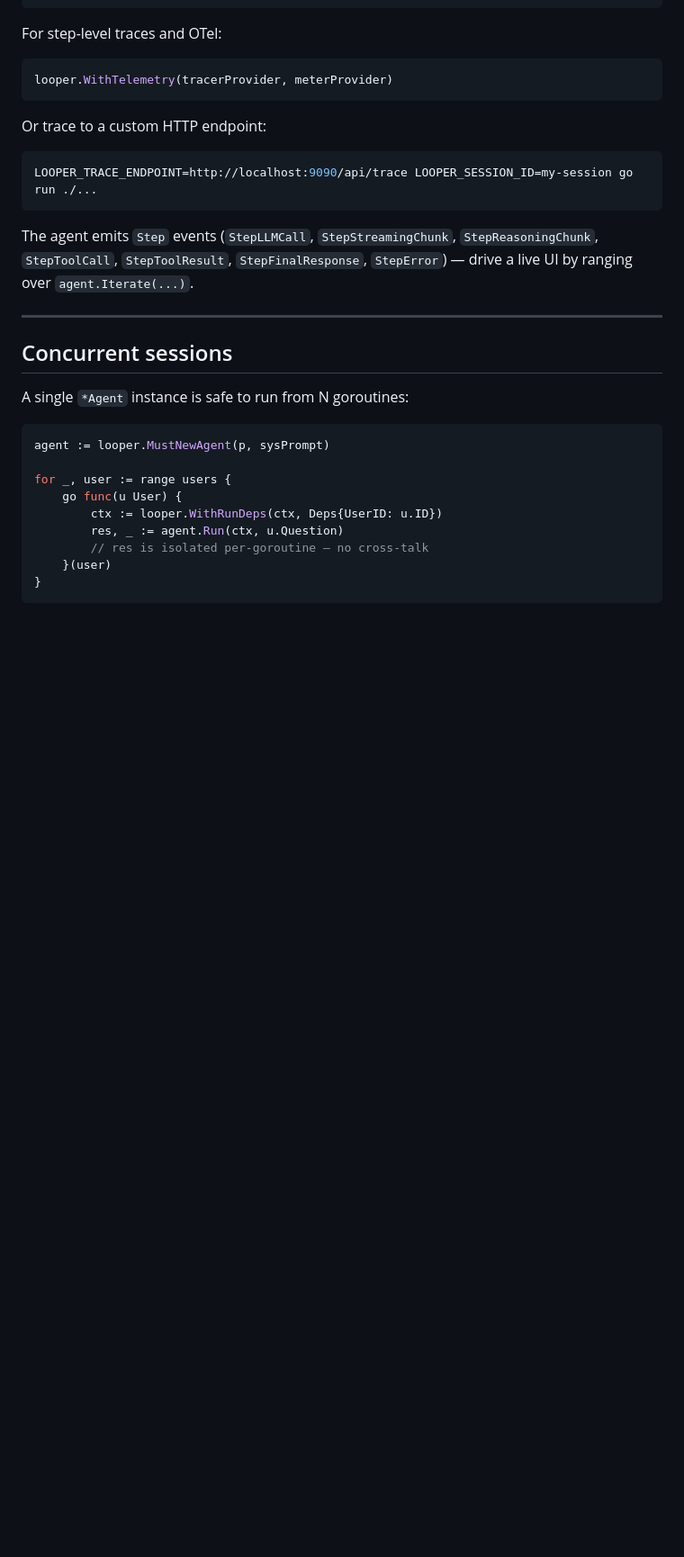
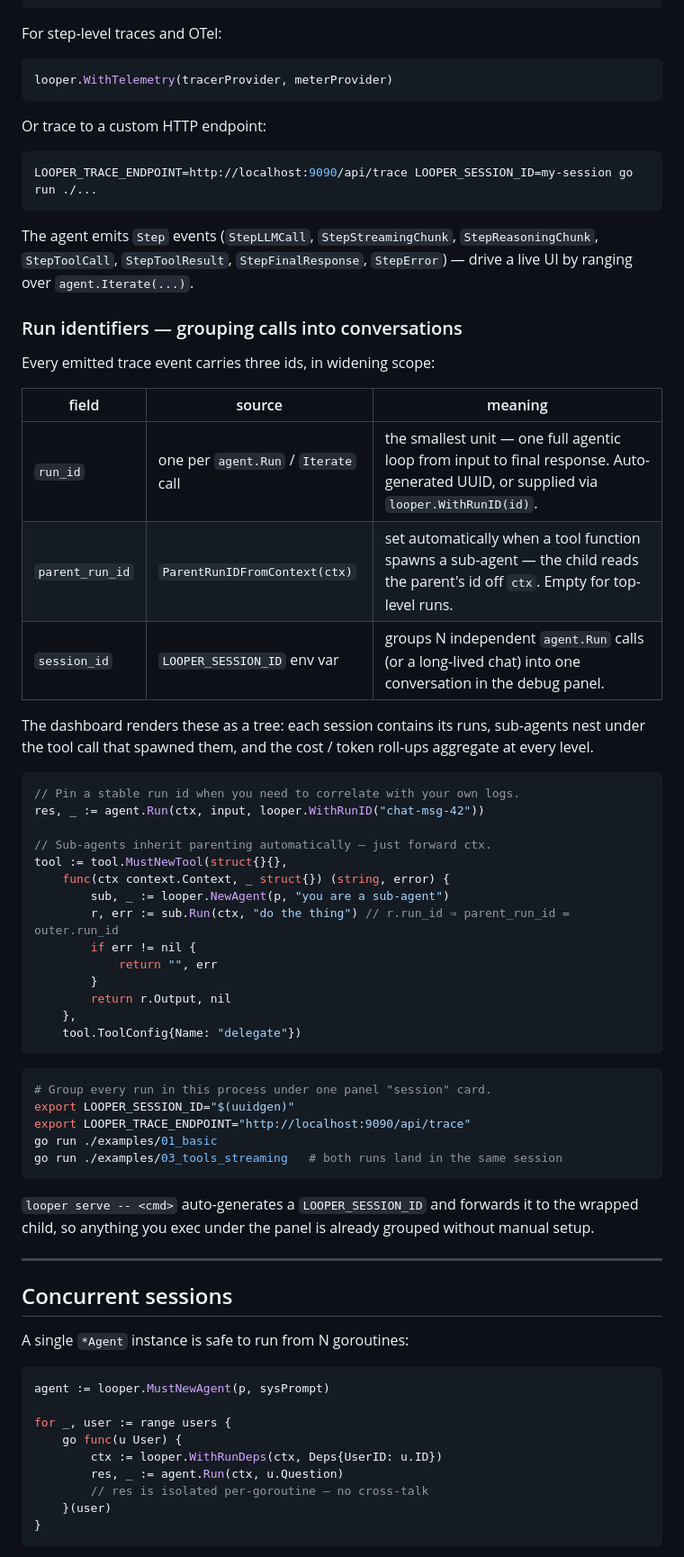
Before and after one commit to cuatroochenta-idi/looper-agent, a Markdown page: README.md, the part around the change. Shown at 90% size. Rendered like a GitHub page; blank space fills up the shorter version.

Commit message:
docs(readme): document run/session id grouping for the debug panel
New subsection under Telemetry & cost tracking that lays out the three
trace identifiers — run_id, parent_run_id, session_id — with the table
of where each comes from and how the panel nests them. Adds a
WithRunID/sub-agent example plus the LOOPER_SESSION_ID env recipe that
groups multiple Run() calls (or `looper serve -- <cmd>` children) into
a single conversation card.

Co-Authored-By: Claude Opus 4.7 <noreply@anthropic.com>

````diff
--- a/README.md
+++ b/README.md
@@ -639,6 +639,49 @@ The agent emits `Step` events (`StepLLMCall`, `StepStreamingChunk`,
 `StepReasoningChunk`, `StepToolCall`, `StepToolResult`, `StepFinalResponse`,
 `StepError`) — drive a live UI by ranging over `agent.Iterate(...)`.
 
+### Run identifiers — grouping calls into conversations
+
+Every emitted trace event carries three ids, in widening scope:
+
+| field | source | meaning |
+|---|---|---|
+| `run_id` | one per `agent.Run` / `Iterate` call | the smallest unit — one full agentic loop from input to final response. Auto-generated UUID, or supplied via `looper.WithRunID(id)`. |
+| `parent_run_id` | `ParentRunIDFromContext(ctx)` | set automatically when a tool function spawns a sub-agent — the child reads the parent's id off `ctx`. Empty for top-level runs. |
+| `session_id` | `LOOPER_SESSION_ID` env var | groups N independent `agent.Run` calls (or a long-lived chat) into one conversation in the debug panel. |
+
+The dashboard renders these as a tree: each session contains its runs,
+sub-agents nest under the tool call that spawned them, and the cost / token
+roll-ups aggregate at every level.
+
+```go
+// Pin a stable run id when you need to correlate with your own logs.
+res, _ := agent.Run(ctx, input, looper.WithRunID("chat-msg-42"))
+
+// Sub-agents inherit parenting automatically — just forward ctx.
+tool := tool.MustNewTool(struct{}{},
+    func(ctx context.Context, _ struct{}) (string, error) {
+        sub, _ := looper.NewAgent(p, "you are a sub-agent")
+        r, err := sub.Run(ctx, "do the thing") // r.run_id ⇒ parent_run_id = outer.run_id
+        if err != nil {
+            return "", err
+        }
+        return r.Output, nil
+    },
+    tool.ToolConfig{Name: "delegate"})
+```
+
+```bash
+# Group every run in this process under one panel "session" card.
+export LOOPER_SESSION_ID="$(uuidgen)"
+export LOOPER_TRACE_ENDPOINT="http://localhost:9090/api/trace"
+go run ./examples/01_basic
+go run ./examples/03_tools_streaming   # both runs land in the same session
+```
+
+`looper serve -- <cmd>` auto-generates a `LOOPER_SESSION_ID` and forwards it
+to the wrapped child, so anything you exec under the panel is already
+grouped without manual setup.
+
 ---
 
 ## Concurrent sessions
````
